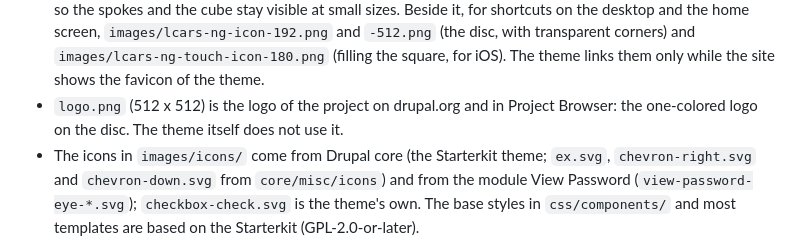
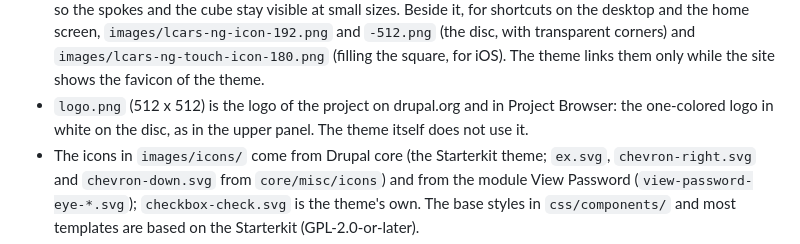
Before and after one commit to LCARS-NG/lcars_ng, a Markdown page: README.md, the part around the change. GitHub-like rendering.

Commit message:
Project logo: white areas on the disc, as in the upper panel
logo.png (512 x 512, the logo of the project on drupal.org and in Project
Browser) shows the one-colored logo in white with gaps of 2.4 units on the
steel blue disc, like the upper panel since 07e404d.

```diff
--- a/README.md
+++ b/README.md
@@ -264,8 +264,8 @@ Basic site settings*. Anonymous visitors then get the login panel.
   square, for iOS). The theme links them only while the site shows the
   favicon of the theme.
 - `logo.png` (512 x 512) is the logo of the project on drupal.org and in
-  Project Browser: the one-colored logo on the disc. The theme itself does
-  not use it.
+  Project Browser: the one-colored logo in white on the disc, as in the
+  upper panel. The theme itself does not use it.
 - The icons in `images/icons/` come from Drupal core (the Starterkit theme;
   `ex.svg`, `chevron-right.svg` and `chevron-down.svg` from `core/misc/icons`)
   and from the module View Password (`view-password-eye-*.svg`);
```
Also changed, not shown: logo.png.
